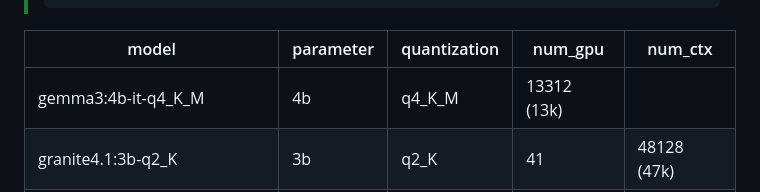
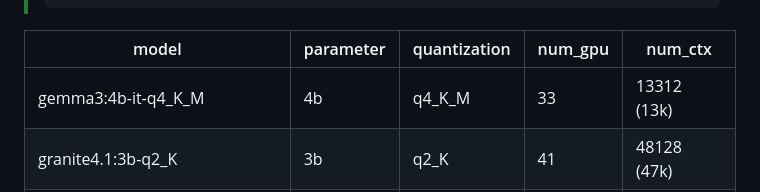
Before and after one commit to uui-dev/uui-dev.github.io, a Markdown page: README.md, the part around the change. Drawn GitHub-style.

````diff
--- a/README.md
+++ b/README.md
@@ -60,7 +60,7 @@
 > ```
 | model | parameter | quantization | num_gpu | num_ctx |
 | --- | --- | --- | --- | --- |
-| gemma3:4b-it-q4_K_M | 4b | q4_K_M | 13312 (13k) |
+| gemma3:4b-it-q4_K_M | 4b | q4_K_M | 33 | 13312 (13k) |
 | granite4.1:3b-q2_K | 3b | q2_K | 41 | 48128 (47k) |
 | granite4.1:3b-q4_K_S | 3b | q4_K_S | 41 | 32768 (32k) |
 | granite4.1:3b-q4_K_M | 3b | q4_K_M | 41 | 30720 (30k) |
````
